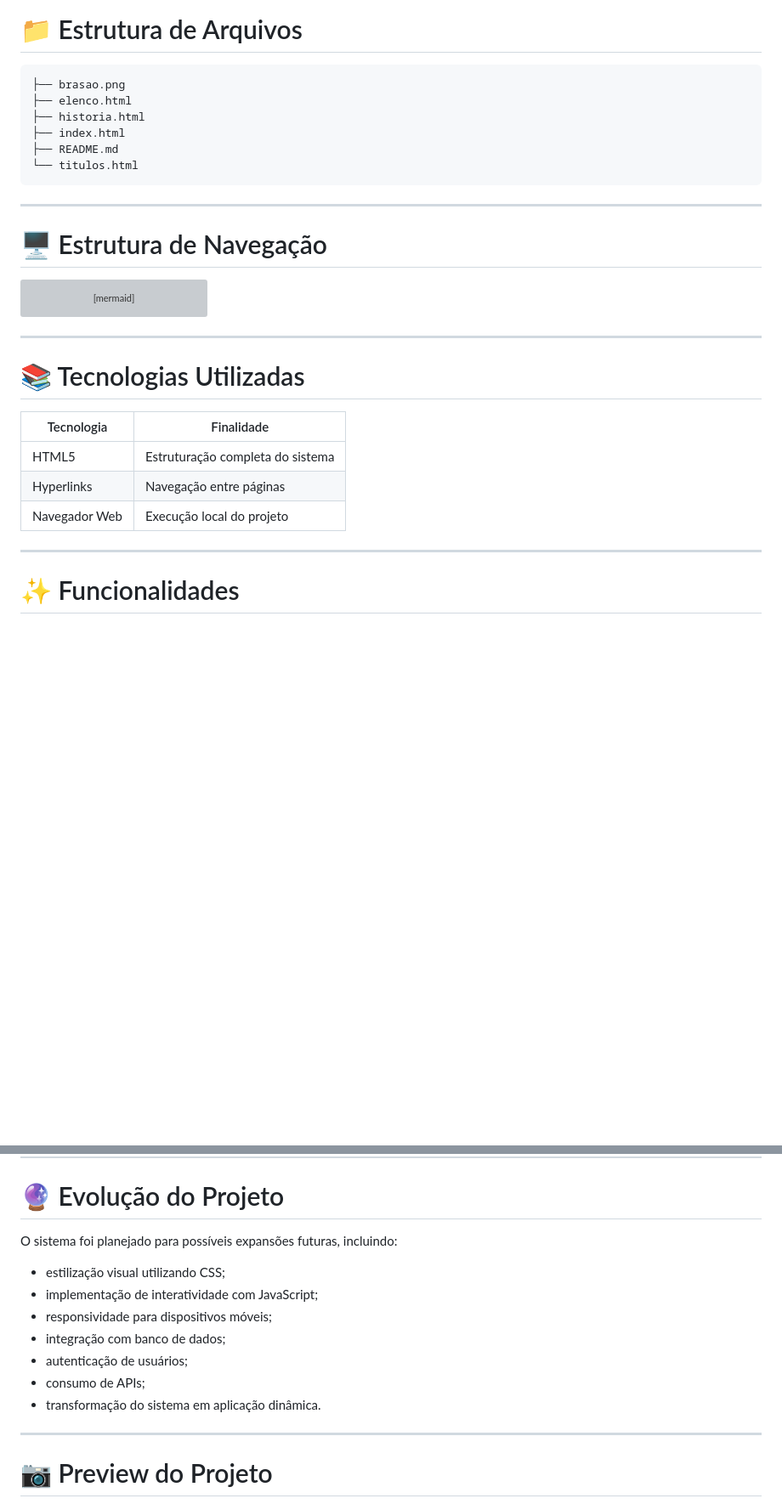
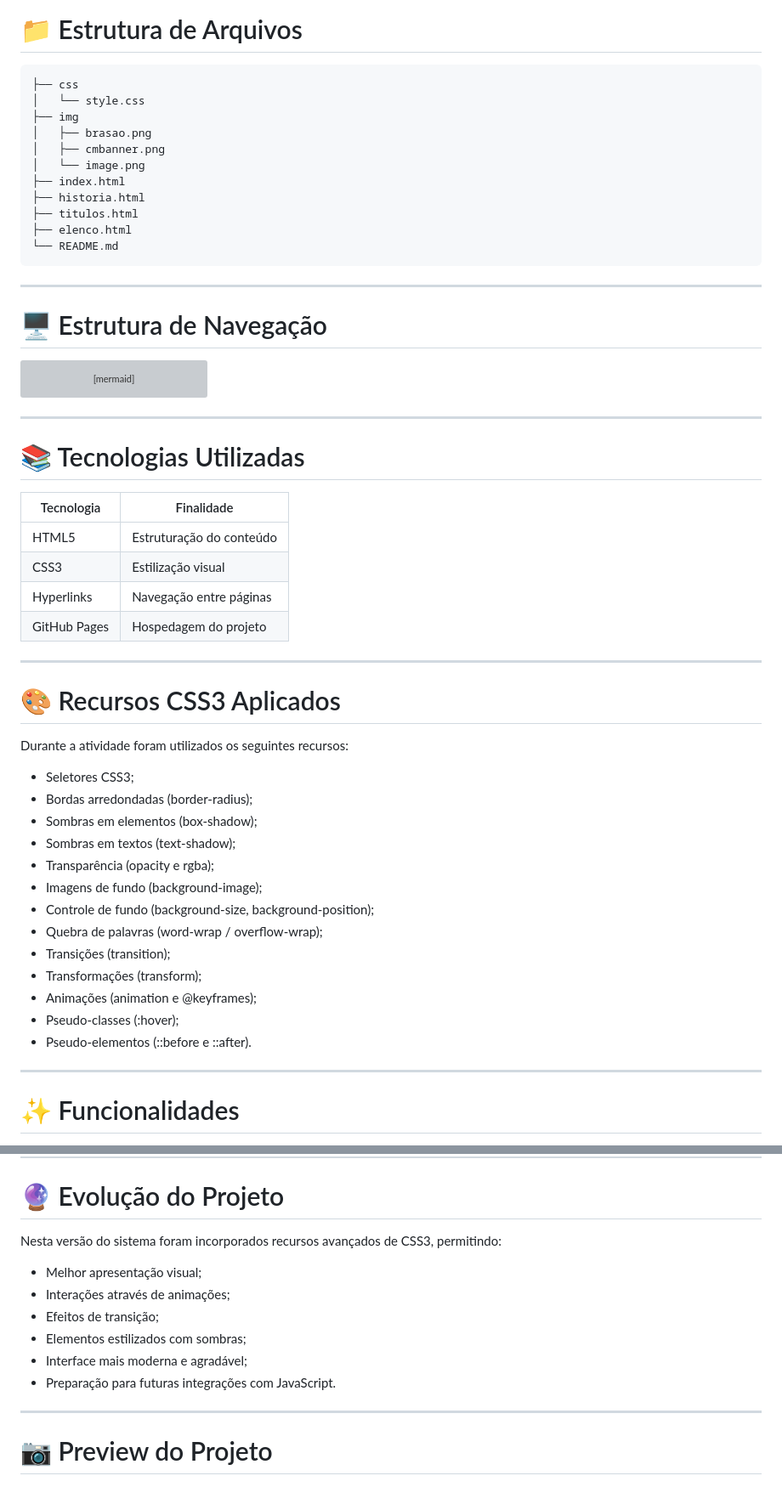
Before and after one commit to abv11/Corinthians-monte, a Markdown page: README.md, 2 parts joined by grey strips. Shown at 85% size. Drawn GitHub-style; blank space fills up the shorter version; grey boxes are pictures that could not be loaded.

````diff
--- a/README.md
+++ b/README.md
@@ -67,12 +64,17 @@ As páginas secundárias também possuem retorno para a página inicial.
 # 📁 Estrutura de Arquivos
 
 ```txt
-├── brasao.png
+├── css
+│   └── style.css
+├── img
+│   ├── brasao.png
+│   ├── cmbanner.png
+│   └── image.png
+├── index.html
+├── historia.html
+├── titulos.html
 ├── elenco.html
-├── historia.html
-├── index.html
-├── README.md
-└── titulos.html
+└── README.md
 ```
 
 ---
@@ -97,10 +99,31 @@ D --> A
 # 📚 Tecnologias Utilizadas
 
 | Tecnologia | Finalidade |
-|---|---|
-| HTML5 | Estruturação completa do sistema |
+|------------|------------|
+| HTML5 | Estruturação do conteúdo |
+| CSS3 | Estilização visual |
 | Hyperlinks | Navegação entre páginas |
-| Navegador Web | Execução local do projeto |
+| GitHub Pages | Hospedagem do projeto |
+
+---
+
+# 🎨 Recursos CSS3 Aplicados
+
+Durante a atividade foram utilizados os seguintes recursos:
+
+- Seletores CSS3;
+- Bordas arredondadas (border-radius);
+- Sombras em elementos (box-shadow);
+- Sombras em textos (text-shadow);
+- Transparência (opacity e rgba);
+- Imagens de fundo (background-image);
+- Controle de fundo (background-size, background-position);
+- Quebra de palavras (word-wrap / overflow-wrap);
+- Transições (transition);
+- Transformações (transform);
+- Animações (animation e @keyframes);
+- Pseudo-classes (:hover);
+- Pseudo-elementos (::before e ::after).
 
 ---
 
@@ -248,16 +274,14 @@ Toda a aplicação foi desenvolvida exclusivamente com HTML, visando:
 
 # 🔮 Evolução do Projeto
 
-O sistema foi planejado para possíveis expansões futuras, incluindo:
+Nesta versão do sistema foram incorporados recursos avançados de CSS3, permitindo:
 
-* estilização visual utilizando CSS;
-* implementação de interatividade com JavaScript;
-* responsividade para dispositivos móveis;
-* integração com banco de dados;
-* autenticação de usuários;
-* consumo de APIs;
-* transformação do sistema em aplicação dinâmica.
-
+- Melhor apresentação visual;
+- Interações através de animações;
+- Efeitos de transição;
+- Elementos estilizados com sombras;
+- Interface mais moderna e agradável;
+- Preparação para futuras integrações com JavaScript.
 ---
 
 # 📷 Preview do Projeto
````
Also changed, not shown: other parts of README.md (+18 -18 lines).
